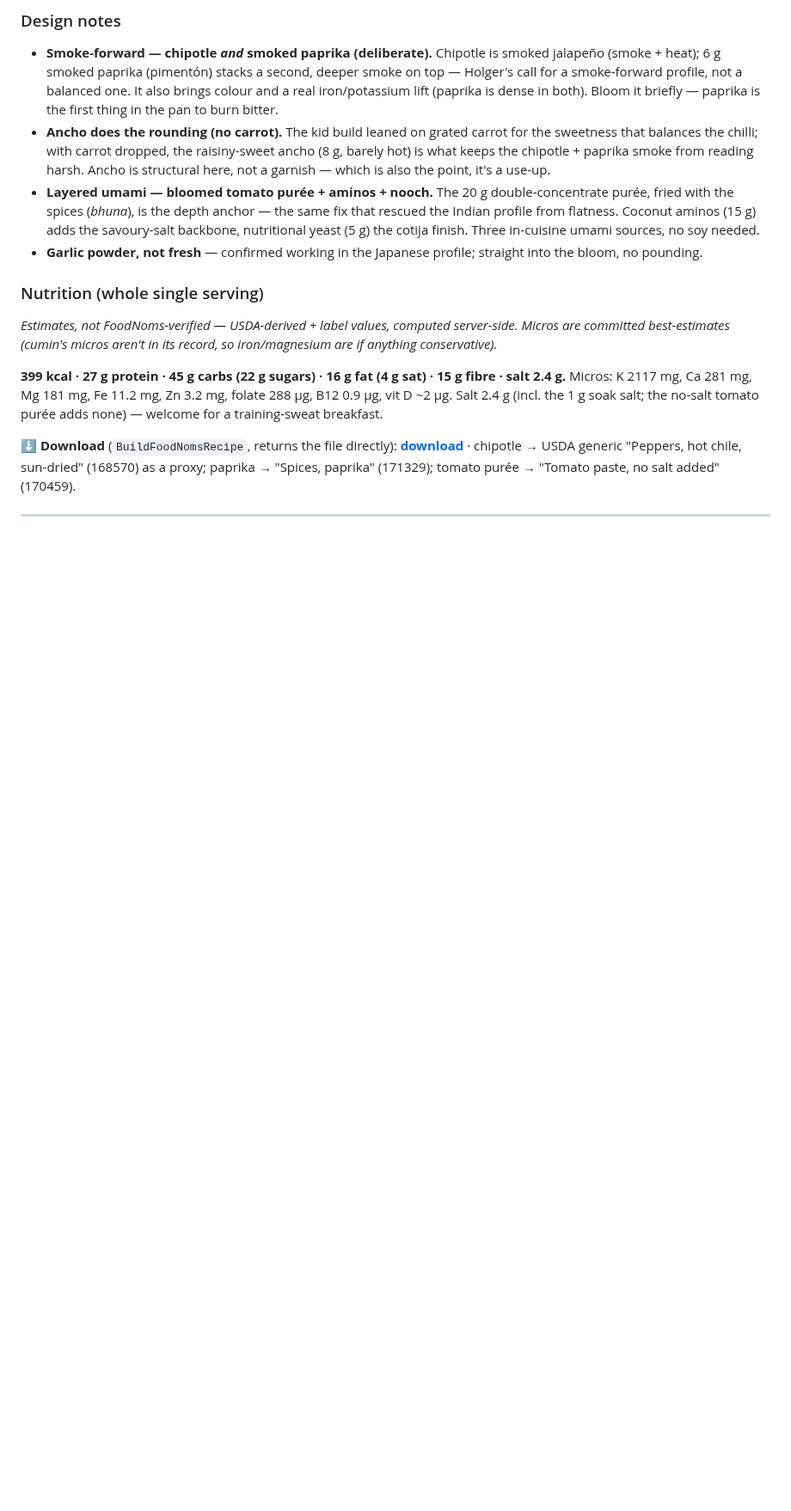
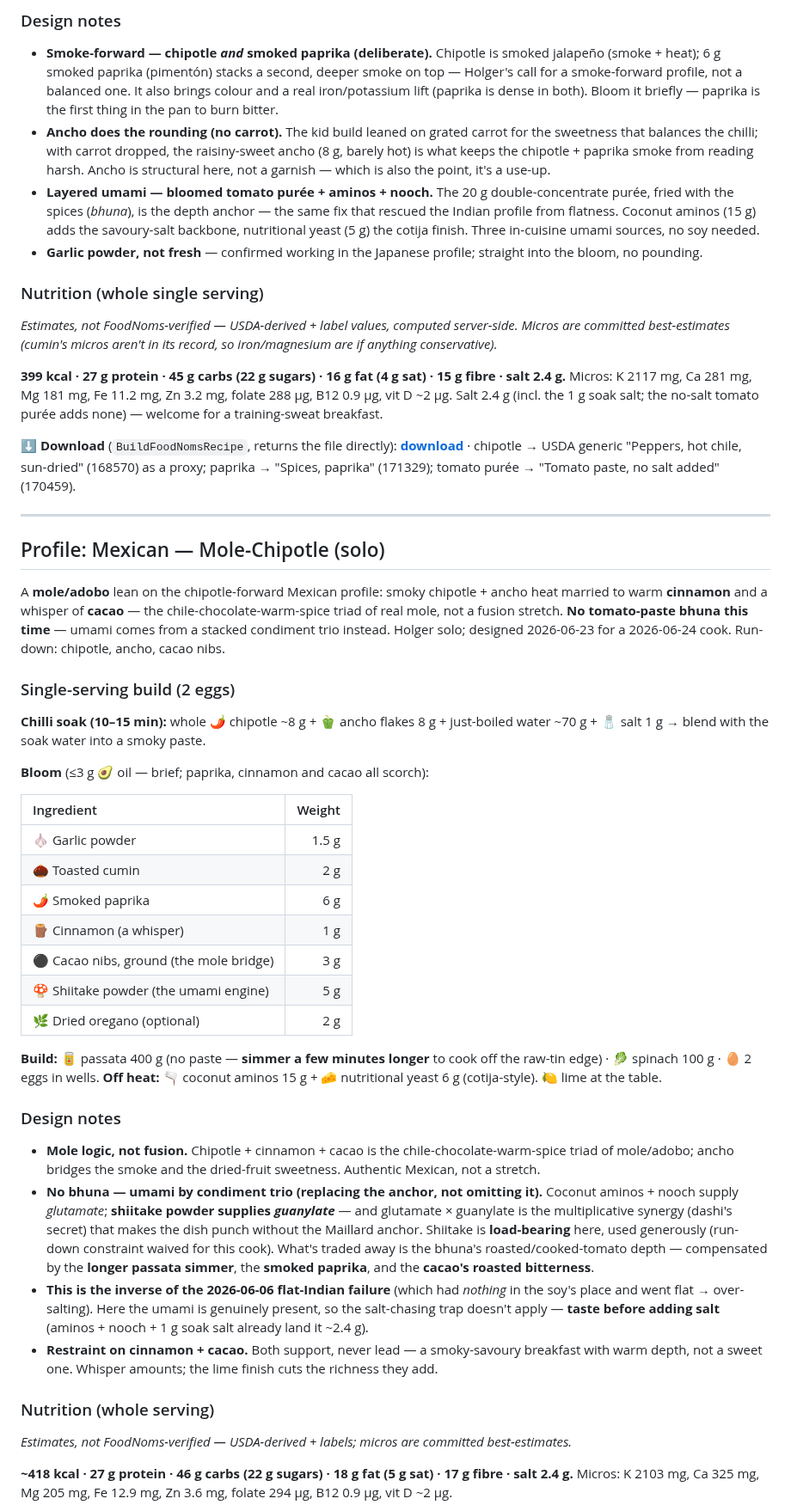
Before and after one commit to little-big-h/Recipes, a Markdown page: design/SHAKSHUKA.md, the part around one of its changes. Shown at 86% size. GitHub-like rendering; blank space fills up the shorter version.

Commit message:
SHAKSHUKA: add Mexican Mole-Chipotle profile (no bhuna, shiitake-driven umami)
New solo profile leaning the chipotle-forward Mexican build toward mole/adobo:
chipotle + ancho + cinnamon + a whisper of cacao (the chile-chocolate-warm-
spice triad). No tomato-paste bhuna — umami from coconut aminos + nooch
(glutamate) + a generous shiitake-powder hit (guanylate), the dashi synergy
carrying the dish without the Maillard anchor; longer passata simmer + smoked
paprika + cacao bitterness compensate for the lost cooked-tomato depth.
~418 kcal, 27 g protein, 17 g fibre, salt 2.4 g. Planned cook 2026-06-24.

Co-Authored-By: Claude Opus 4.8 (1M context) <noreply@anthropic.com>
Claude-Session: https://claude.ai/code/session_01B2Rd5nuYTSkU8w9VA7hcgK

```diff
--- a/design/SHAKSHUKA.md
+++ b/design/SHAKSHUKA.md
@@ -332,3 +332,38 @@ The adult/solo counterpart to the kid-safe Mexican above. Where that build strip
 
 ---
 
+## Profile: Mexican — Mole-Chipotle (solo)
+
+A **mole/adobo** lean on the chipotle-forward Mexican profile: smoky chipotle + ancho heat married to warm **cinnamon** and a whisper of **cacao** — the chile-chocolate-warm-spice triad of real mole, not a fusion stretch. **No tomato-paste bhuna this time** — umami comes from a stacked condiment trio instead. Holger solo; designed 2026-06-23 for a 2026-06-24 cook. Run-down: chipotle, ancho, cacao nibs.
+
+### Single-serving build (2 eggs)
+
+**Chilli soak (10–15 min):** whole 🌶️ chipotle ~8 g + 🫑 ancho flakes 8 g + just-boiled water ~70 g + 🧂 salt 1 g → blend with the soak water into a smoky paste.
+
+**Bloom** (≤3 g 🥑 oil — brief; paprika, cinnamon and cacao all scorch):
+
+| Ingredient | Weight |
+|:-----------|-------:|
+| 🧄 Garlic powder | 1.5 g |
+| 🌰 Toasted cumin | 2 g |
+| 🌶️ Smoked paprika | 6 g |
+| 🪵 Cinnamon (a whisper) | 1 g |
+| ⚫ Cacao nibs, ground (the mole bridge) | 3 g |
+| 🍄 Shiitake powder (the umami engine) | 5 g |
+| 🌿 Dried oregano (optional) | 2 g |
+
+**Build:** 🥫 passata 400 g (no paste — **simmer a few minutes longer** to cook off the raw-tin edge) · 🥬 spinach 100 g · 🥚 2 eggs in wells. **Off heat:** 🫗 coconut aminos 15 g + 🧀 nutritional yeast 6 g (cotija-style). 🍋 lime at the table.
+
+### Design notes
+
+- **Mole logic, not fusion.** Chipotle + cinnamon + cacao is the chile-chocolate-warm-spice triad of mole/adobo; ancho bridges the smoke and the dried-fruit sweetness. Authentic Mexican, not a stretch.
+- **No bhuna — umami by condiment trio (replacing the anchor, not omitting it).** Coconut aminos + nooch supply *glutamate*; **shiitake powder supplies *guanylate*** — and glutamate × guanylate is the multiplicative synergy (dashi's secret) that makes the dish punch without the Maillard anchor. Shiitake is **load-bearing** here, used generously (run-down constraint waived for this cook). What's traded away is the bhuna's roasted/cooked-tomato depth — compensated by the **longer passata simmer**, the **smoked paprika**, and the **cacao's roasted bitterness**.
+- **This is the inverse of the 2026-06-06 flat-Indian failure** (which had *nothing* in the soy's place and went flat → over-salting). Here the umami is genuinely present, so the salt-chasing trap doesn't apply — **taste before adding salt** (aminos + nooch + 1 g soak salt already land it ~2.4 g).
+- **Restraint on cinnamon + cacao.** Both support, never lead — a smoky-savoury breakfast with warm depth, not a sweet one. Whisper amounts; the lime finish cuts the richness they add.
+
+### Nutrition (whole serving)
+
+*Estimates, not FoodNoms-verified — USDA-derived + labels; micros are committed best-estimates.*
+
+**~418 kcal · 27 g protein · 46 g carbs (22 g sugars) · 18 g fat (5 g sat) · 17 g fibre · salt 2.4 g.** Micros: K 2103 mg, Ca 325 mg, Mg 205 mg, Fe 12.9 mg, Zn 3.6 mg, folate 294 µg, B12 0.9 µg, vit D ~2 µg.
+
```
Also changed, not shown: other parts of design/SHAKSHUKA.md (+6 -0 lines).
